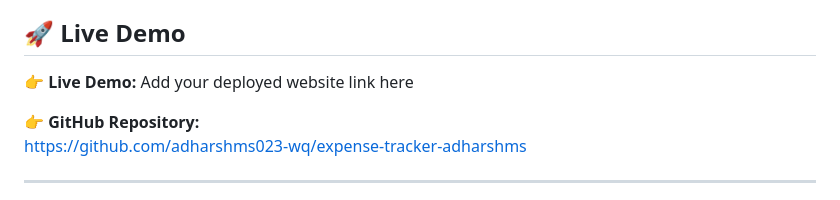
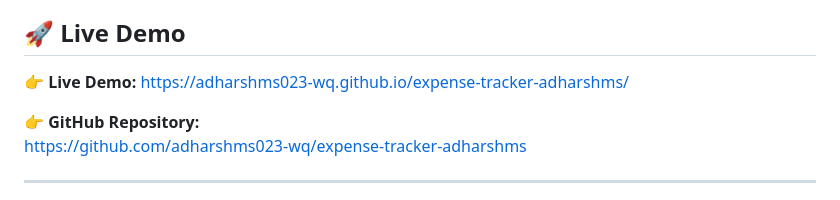
Before and after one commit to adharshms023-wq/expense-tracker-adharshms, a Markdown page: README.md, the part around the change. Drawn GitHub-style.

Commit message:
Update live demo link in README.md

```diff
--- a/README.md
+++ b/README.md
@@ -6,7 +6,7 @@ Ledger helps you keep track of your **income, expenses, and current balance** in
 
 ## 🚀 Live Demo
 
-👉 **Live Demo:** Add your deployed website link here
+👉 **Live Demo:** https://adharshms023-wq.github.io/expense-tracker-adharshms/
 
 👉 **GitHub Repository:**
 https://github.com/adharshms023-wq/expense-tracker-adharshms
```
